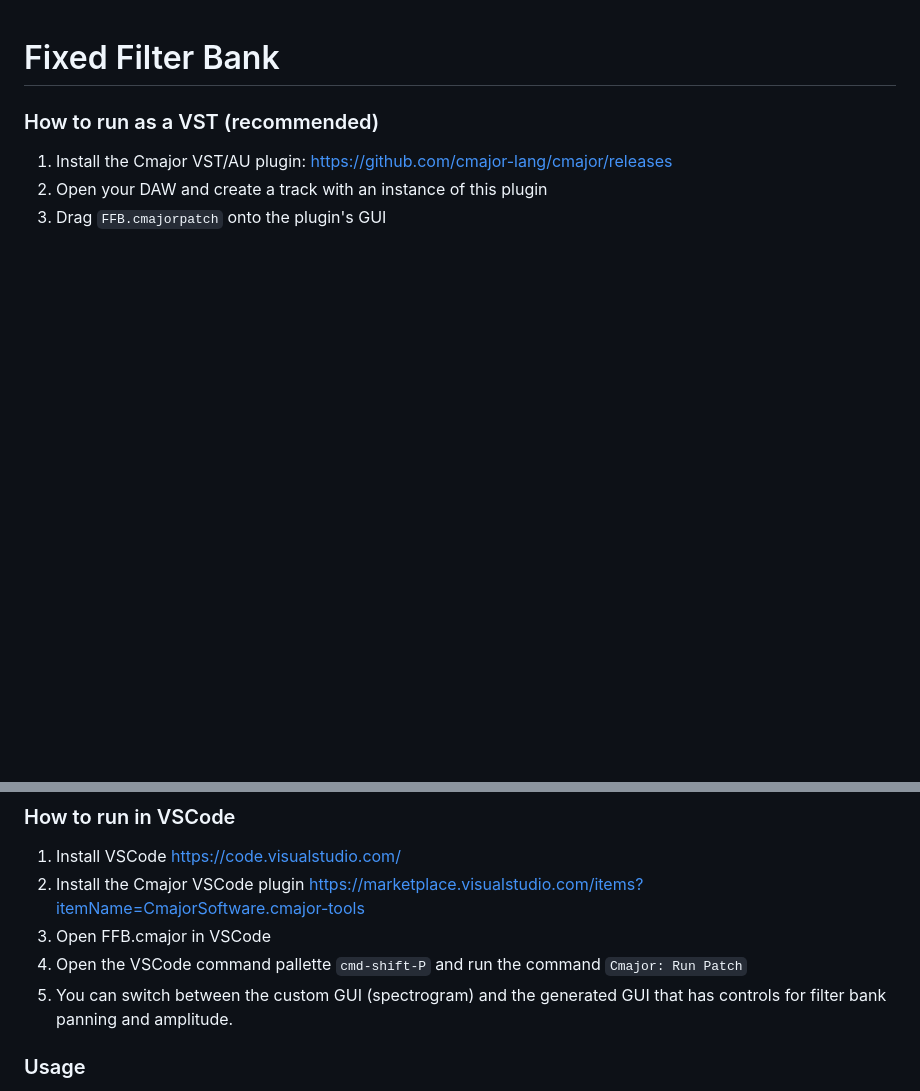
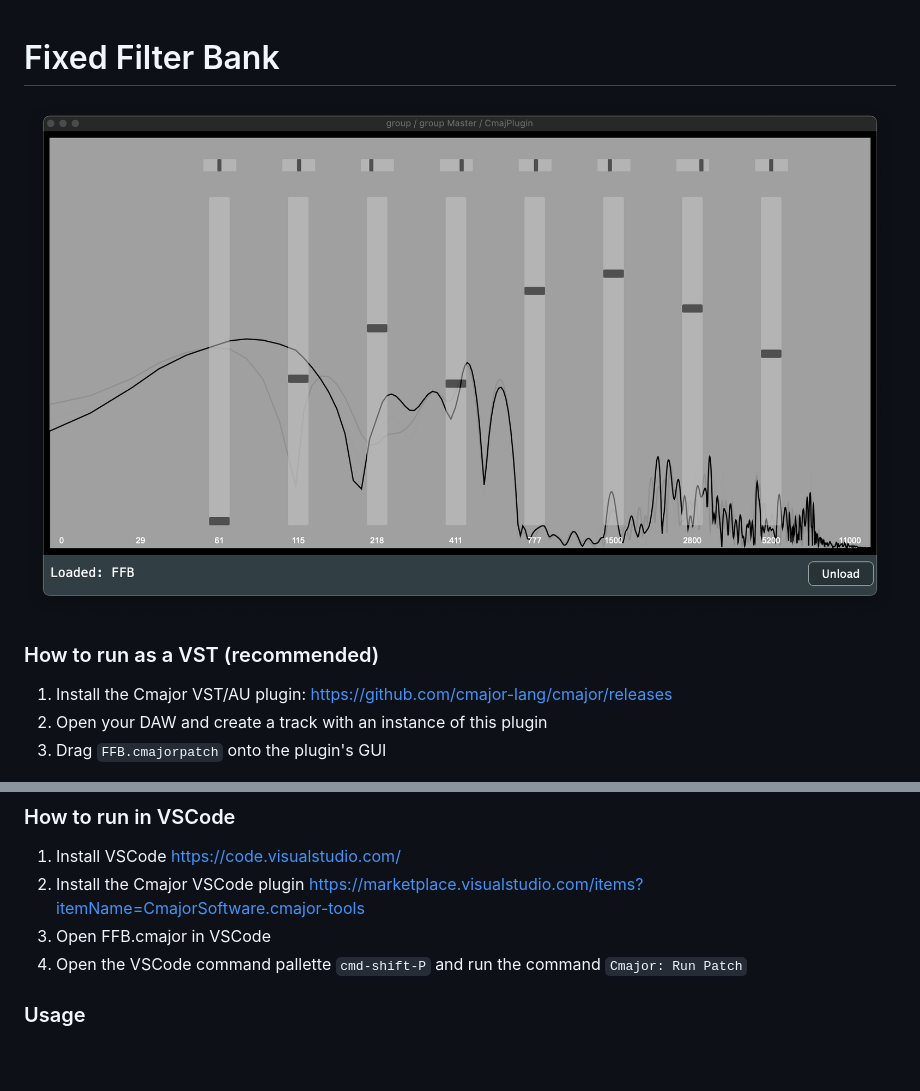
Before and after one commit to reedrosenbluth/Fixed-Filter-Bank, a Markdown page: README.md, 2 parts joined by grey strips. Rendered like a GitHub page; pictures changed too: screenshot.png (added); blank space fills up the shorter version.

Commit message:
screenshot

```diff
--- a/README.md
+++ b/README.md
@@ -1,4 +1,6 @@
 # Fixed Filter Bank
+
+![screenshot](screenshot.png)
 
 ### How to run as a VST (recommended)
 
@@ -12,7 +14,6 @@
 2. Install the Cmajor VSCode plugin https://marketplace.visualstudio.com/items?itemName=CmajorSoftware.cmajor-tools
 3. Open FFB.cmajor in VSCode
 4. Open the VSCode command pallette `cmd-shift-P` and run the command `Cmajor: Run Patch`
-5. You can switch between the custom GUI (spectrogram) and the generated GUI that has controls for filter bank panning and amplitude.
 
 ### Usage
 
```
